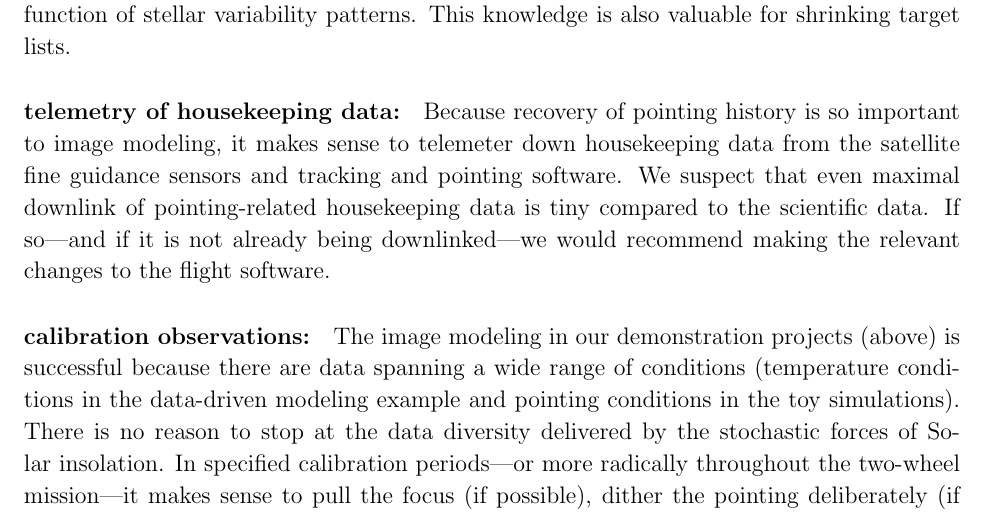
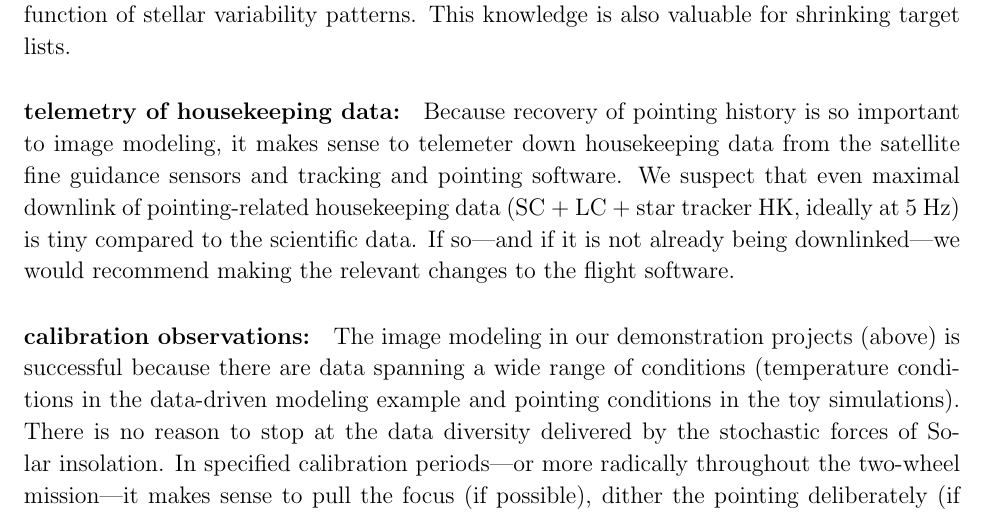
Before and after one commit to davidwhogg/SaveKepler, a LaTeX paper (whitepaper/sk.tex): part of page 12 of 17, cut so that both start at the same text. Compiled offline with pdfLaTeX.

```diff
--- a/whitepaper/sk.tex
+++ b/whitepaper/sk.tex
@@ -675,6 +675,7 @@
   it makes sense to telemeter down housekeeping data from the
   satellite fine guidance sensors and tracking and pointing software.
 We suspect that even maximal downlink of pointing-related housekeeping data
+  (SC + LC + star tracker HK, ideally at 5~Hz)
   is tiny compared to the scientific data.
 If so---and if it is not already being downlinked---%
   we would recommend making the relevant changes to the flight software.
```
